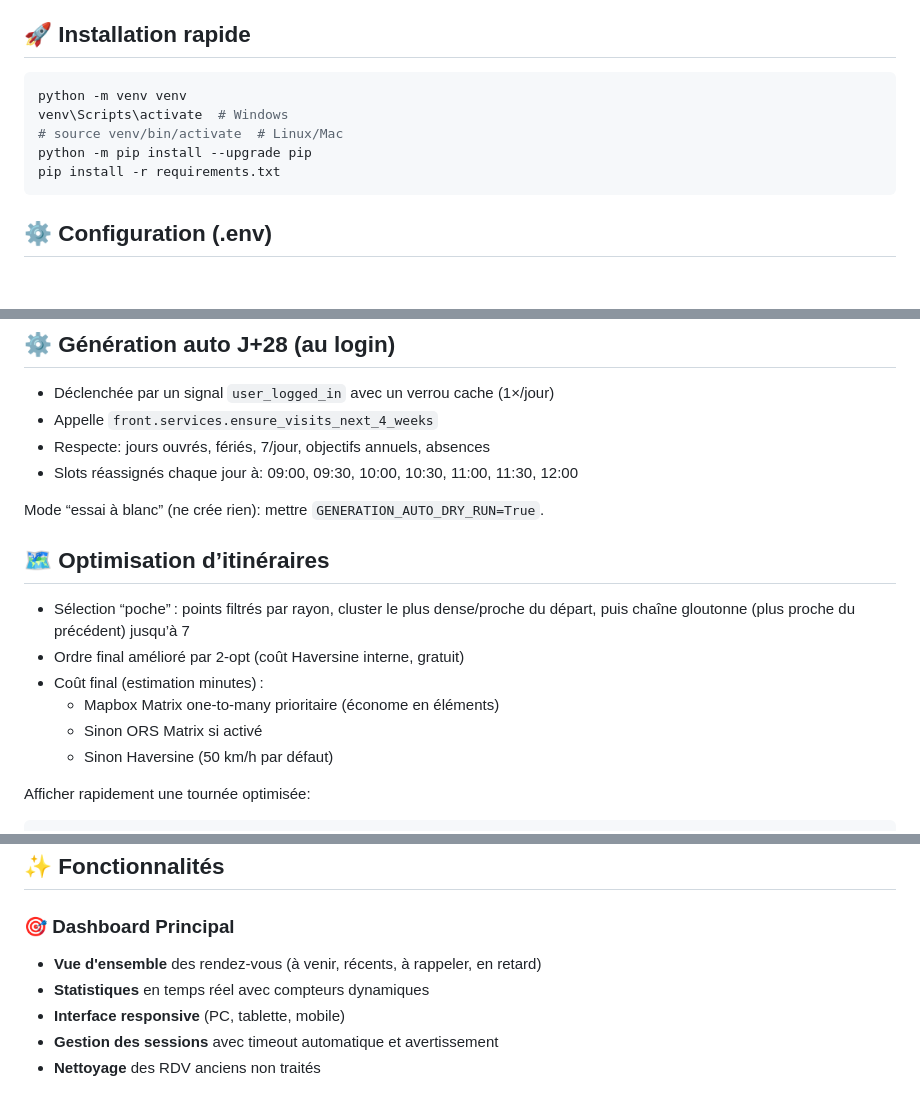
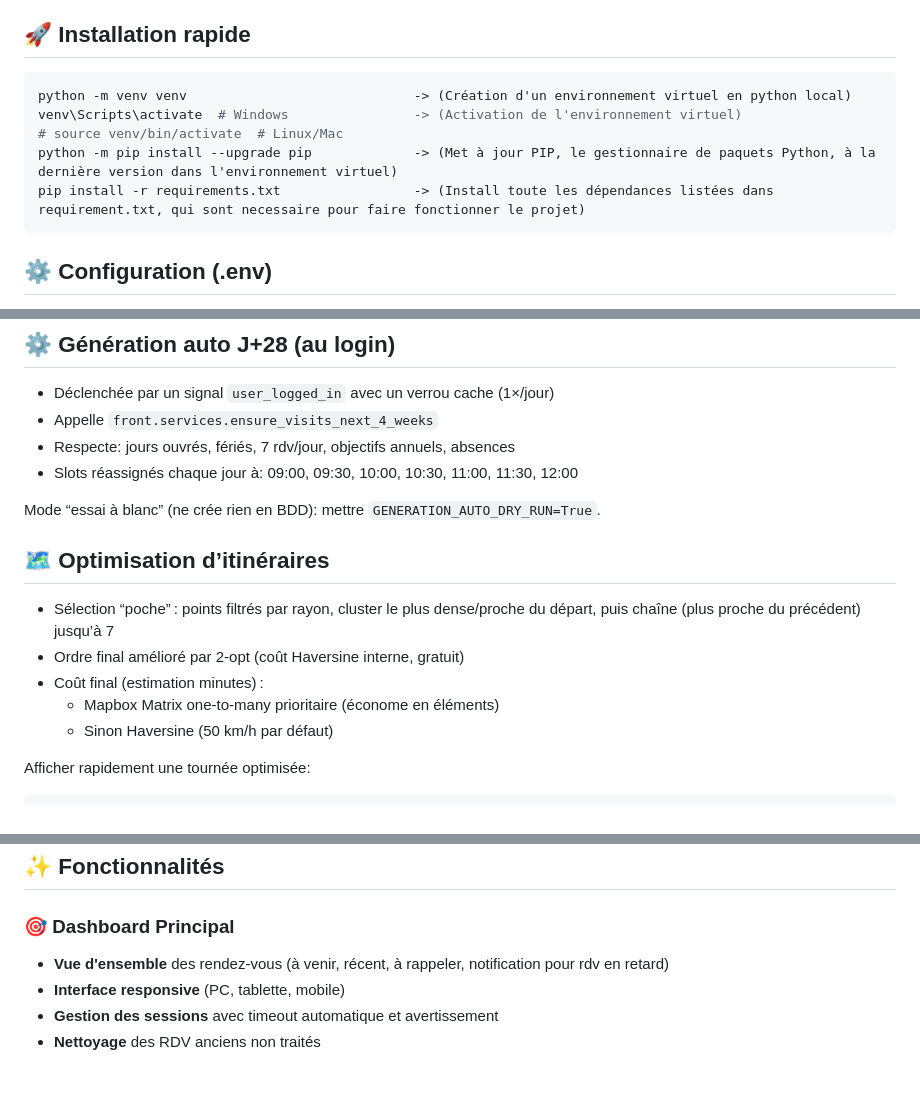
Before and after one commit to RubioCareco/CRM_Visites, a Markdown page: README.md, 3 parts joined by grey strips. Drawn GitHub-style; blank space fills up the shorter version.

````diff
--- a/README.md
+++ b/README.md
@@ -46,11 +46,11 @@ Solution CRM pour planifier, optimiser et suivre les rendez‑vous commerciaux,
 ## 🚀 Installation rapide
 
 ```bash
-python -m venv venv
-venv\Scripts\activate  # Windows
+python -m venv venv                             -> (Création d'un environnement virtuel en python local)
+venv\Scripts\activate  # Windows                -> (Activation de l'environnement virtuel)
 # source venv/bin/activate  # Linux/Mac
-python -m pip install --upgrade pip
-pip install -r requirements.txt
+python -m pip install --upgrade pip             -> (Met à jour PIP, le gestionnaire de paquets Python, à la dernière version dans l'environnement virtuel)
+pip install -r requirements.txt                 -> (Install toute les dépendances listées dans requirement.txt, qui sont necessaire pour faire fonctionner le projet)
 ```
 
 ## ⚙️ Configuration (.env)
@@ -110,18 +110,17 @@ Ouvrir `http://127.0.0.1:8000`.
 
 - Déclenchée par un signal `user_logged_in` avec un verrou cache (1×/jour)
 - Appelle `front.services.ensure_visits_next_4_weeks`
-- Respecte: jours ouvrés, fériés, 7/jour, objectifs annuels, absences
+- Respecte: jours ouvrés, fériés, 7 rdv/jour, objectifs annuels, absences
 - Slots réassignés chaque jour à: 09:00, 09:30, 10:00, 10:30, 11:00, 11:30, 12:00
 
-Mode “essai à blanc” (ne crée rien): mettre `GENERATION_AUTO_DRY_RUN=True`.
+Mode “essai à blanc” (ne crée rien en BDD): mettre `GENERATION_AUTO_DRY_RUN=True`.
 
 ## 🗺️ Optimisation d’itinéraires
 
-- Sélection “poche” : points filtrés par rayon, cluster le plus dense/proche du départ, puis chaîne gloutonne (plus proche du précédent) jusqu’à 7
+- Sélection “poche” : points filtrés par rayon, cluster le plus dense/proche du départ, puis chaîne (plus proche du précédent) jusqu’à 7
 - Ordre final amélioré par 2‑opt (coût Haversine interne, gratuit)
 - Coût final (estimation minutes) :
   - Mapbox Matrix one‑to‑many prioritaire (économe en éléments)
-  - Sinon ORS Matrix si activé
   - Sinon Haversine (50 km/h par défaut)
 
 Afficher rapidement une tournée optimisée:
@@ -223,8 +222,7 @@ Un système de gestion de la relation client (CRM) pour les commerciaux, permett
 ## ✨ Fonctionnalités
 
 ### 🎯 Dashboard Principal
-- **Vue d'ensemble** des rendez-vous (à venir, récents, à rappeler, en retard)
-- **Statistiques** en temps réel avec compteurs dynamiques
+- **Vue d'ensemble** des rendez-vous (à venir, récent, à rappeler, notification pour rdv en retard)
 - **Interface responsive** (PC, tablette, mobile)
 - **Gestion des sessions** avec timeout automatique et avertissement
 - **Nettoyage** des RDV anciens non traités
````
Also changed, not shown: other parts of README.md (+2 -2 lines).
